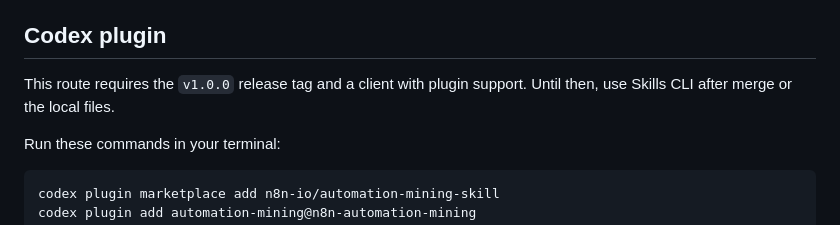
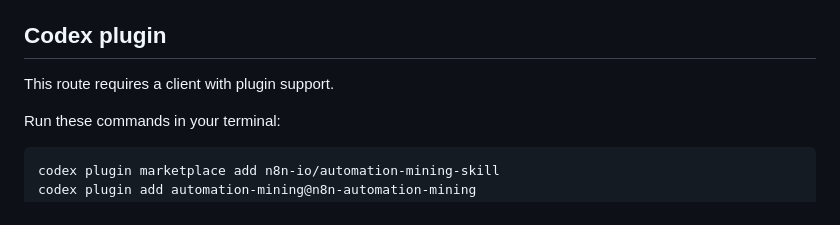
Before and after one commit to n8n-io/automation-mining-skill, a Markdown page: docs/installation.md, the part around the change. GitHub-like rendering.

Commit message:
docs: remove the pending Codex install notice

```diff
--- a/docs/installation.md
+++ b/docs/installation.md
@@ -55,8 +55,7 @@ See the [Claude Code plugin guide](https://code.claude.com/docs/en/discover-plug
 
 ## Codex plugin
 
-This route requires the `v1.0.0` release tag and a client with plugin support.
-Until then, use Skills CLI after merge or the local files.
+This route requires a client with plugin support.
 
 Run these commands in your terminal:
 
```
